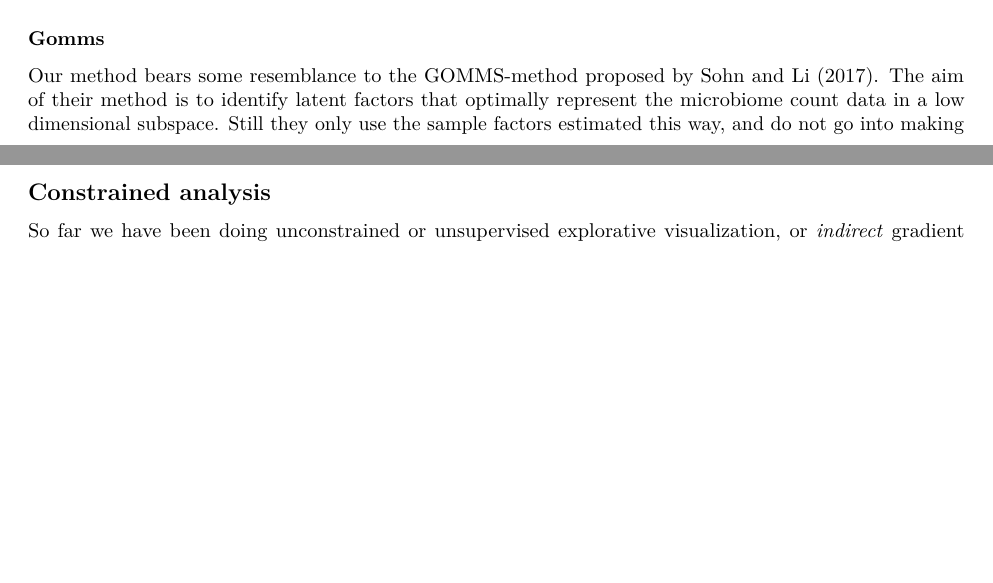
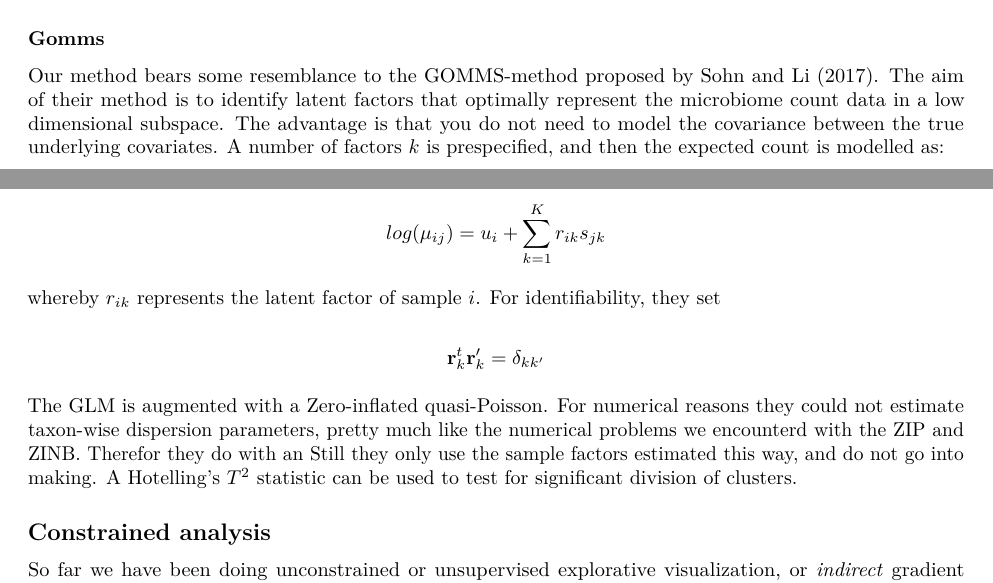
Before and after one commit to CenterForStatistics-UGent/RCM, an R Markdown document (RC(M).Rmd): two parts of pages 15 and 16 of 44, joined at a grey line, cut so that both start at the same text, the shorter picture padded with empty space. Rendered offline with R 4.5, knitr and Pandoc, then LaTeX, with nearby package versions; a font, style sheet, LaTeX package, included part or bibliography that could not be used is replaced or left out.

Commit message:
Extended GOMMS discussion

```diff
--- a/RC(M).Rmd
+++ b/RC(M).Rmd
@@ -545,7 +545,16 @@ Newton-Raphson would be incredibly complicated here, the derivatives of the log-
 
 ### Gomms
 
-Our method bears some resemblance to the GOMMS-method proposed by Sohn and Li (2017). The aim of their method is to identify latent factors that optimally represent the microbiome count data in a low dimensional subspace. Still they only use the sample factors estimated this way, and do not go into making
+Our method bears some resemblance to the GOMMS-method proposed by Sohn and Li (2017). The aim of their method is to identify latent factors that optimally represent the microbiome count data in a low dimensional subspace. The advantage is that you do not need to model the covariance between the true underlying covariates. A number of factors $k$ is prespecified, and then the expected count is modelled as:
+
+$$log(\mu_{ij}) = u_i + \sum_{k=1}^Kr_{ik}s_{jk} $$
+
+whereby $r_{ik}$ represents the latent factor of sample $i$. For identifiability, they set
+
+$$\mathbf{r}^t_k\mathbf{r}_k' = \delta_{kk'} $$
+
+The GLM is augmented with a Zero-inflated quasi-Poisson. For numerical reasons they could not estimate taxon-wise dispersion parameters, pretty much like the numerical problems we encounterd with the ZIP and ZINB. Therefor they do with an
+Still they only use the sample factors estimated this way, and do not go into making. A Hotelling's $T^2$ statistic can be used to test for significant division of clusters.
 
 ## Constrained analysis
 
```
